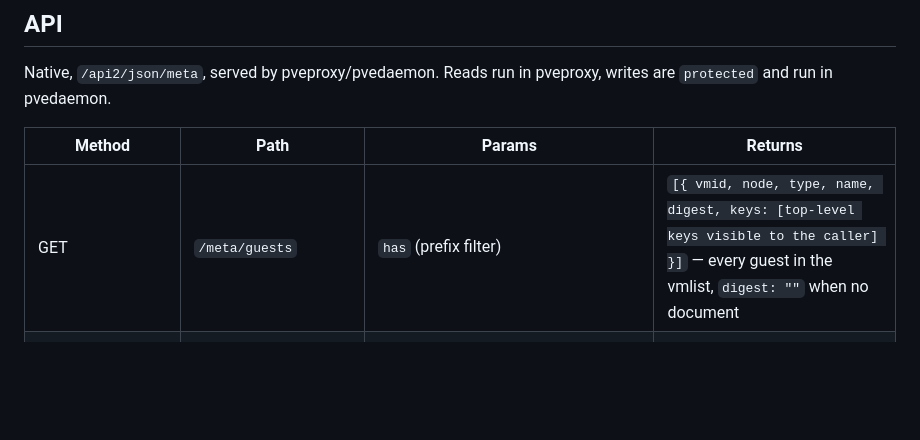
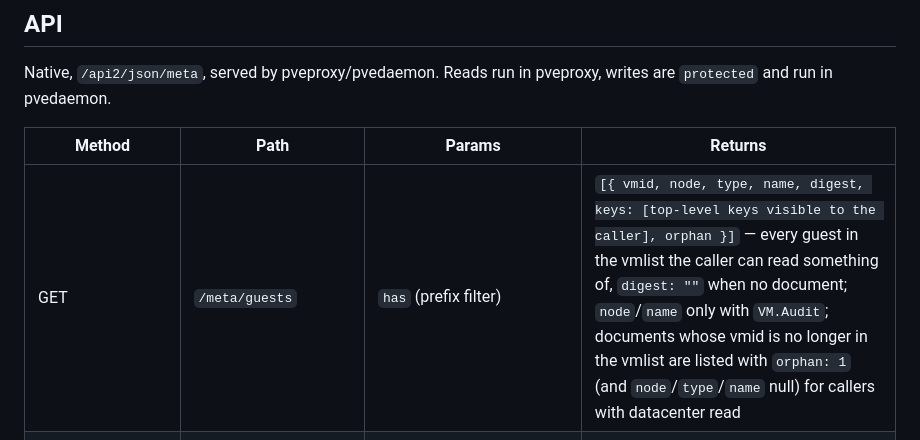
Before and after one commit to arki05/pve-meta, a Markdown page: README.md, the part around the change. Rendered like a GitHub page; blank space fills up the shorter version.

Commit message:
README: guests row mirrors DESIGN §3 (orphan, field gating)

```diff
--- a/README.md
+++ b/README.md
@@ -62,7 +62,7 @@ are `protected` and run in pvedaemon.
 
 | Method | Path | Params | Returns |
 |---|---|---|---|
-| GET | `/meta/guests` | `has` (prefix filter) | `[{ vmid, node, type, name, digest, keys: [top-level keys visible to the caller] }]` — every guest in the vmlist, `digest: ""` when no document |
+| GET | `/meta/guests` | `has` (prefix filter) | `[{ vmid, node, type, name, digest, keys: [top-level keys visible to the caller], orphan }]` — every guest in the vmlist the caller can read something of, `digest: ""` when no document; `node`/`name` only with `VM.Audit`; documents whose vmid is no longer in the vmlist are listed with `orphan: 1` (and `node`/`type`/`name` null) for callers with datacenter read |
 | GET | `/meta/guests/{vmid}` | `view` (prefix, optional), `format` = `json` (default) or `yaml`, `comments` (default 1) | `{ id, view, digest, keys, data }` or `{ id, view, digest, keys, text }` — `keys` is the ordered list of top-level keys of the returned value; `data` is an unordered JSON object |
 | PUT | `/meta/guests/{vmid}` | `view` (optional), exactly one of `data` (JSON string) or `text` (YAML) — the format follows from which one is given, `mode` = `replace` (default: the view's subtree is replaced by the payload) or `merge` (merge-patch; `null` deletes), `digest` (expected file digest, optional), `dry_run` | `{ vmid, view, digest, touched: [{ path, op: set|delete }...] }`; 409 on digest mismatch, 403 when the write touches a path outside the caller's write grants (including the view itself, and any write to `scopes` for a scope-granted principal — see "Permissions"), 400 on invalid content |
 | DELETE | `/meta/guests/{vmid}` | `view` (optional), `digest` | removes the subtree (or the whole document) |
```
